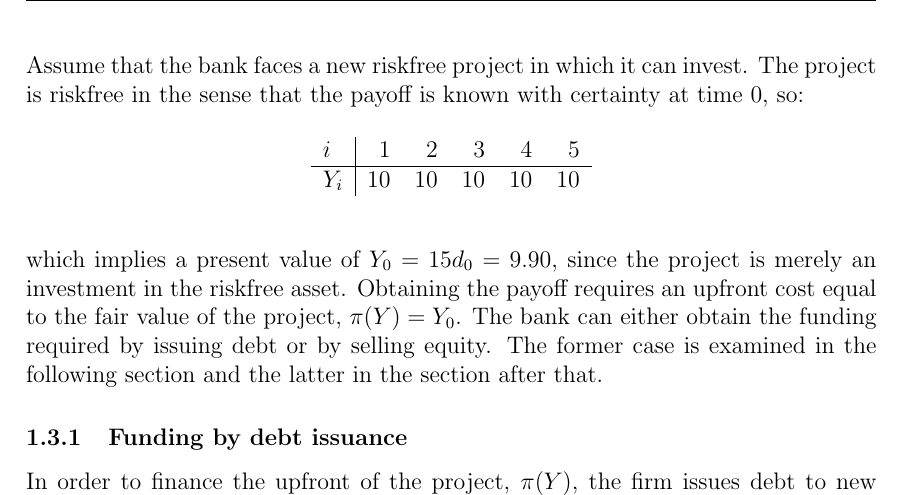
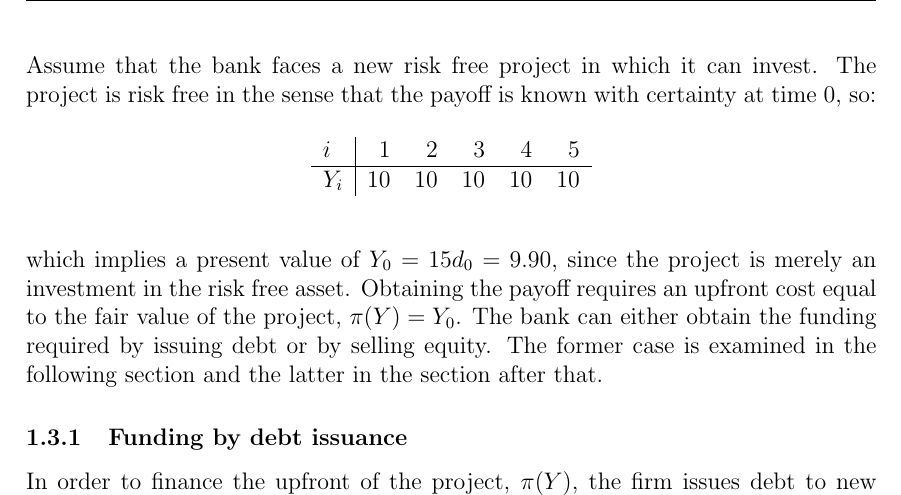
Before and after one commit to sebastianbaltser/master-thesis, a LaTeX thesis (thesis/content/single-period-model.tex): part of page 3 of 6, cut so that both start at the same text. Compiled offline with pdfLaTeX.

Commit message:
Replace riskfree with risk free

```diff
--- a/thesis/content/single-period-model.tex
+++ b/thesis/content/single-period-model.tex
@@ -69,7 +69,7 @@
                 \qquad \pi(S) = S'\psi = 19.60
             \end{equation}
 
-        Assume that the bank faces a new riskfree project in which it can invest. The project is riskfree in the sense that the payoff is known with certainty at time 0, so:
+        Assume that the bank faces a new risk free project in which it can invest. The project is risk free in the sense that the payoff is known with certainty at time 0, so:
             \begin{table}[H]
                 \centering
                 \begin{tabular}{l|rrrrr}
@@ -78,7 +78,7 @@
                     $Y_{i}$ & $10$ & $10$ & $10$ & $10$ & $10$
                 \end{tabular}
             \end{table}
-        which implies a present value of $Y_{0} = 15d_{0} = 9.90$, since the project is merely an investment in the riskfree asset. Obtaining the payoff requires an upfront cost equal to the fair value of the project, $\pi(Y) = Y_{0}$. The bank can either obtain the funding required by issuing debt or by selling equity. The former case is examined in the following section and the latter in the section after that.
+        which implies a present value of $Y_{0} = 15d_{0} = 9.90$, since the project is merely an investment in the risk free asset. Obtaining the payoff requires an upfront cost equal to the fair value of the project, $\pi(Y) = Y_{0}$. The bank can either obtain the funding required by issuing debt or by selling equity. The former case is examined in the following section and the latter in the section after that.
 
     \subsubsection{Funding by debt issuance}
         In order to finance the upfront of the project, $\pi(Y)$, the firm issues debt to new creditors, specifically the price of the debt, denoted $\pi(\tilde{D})$, should equal the price of the project. Assume that the new debt ranks pari-passu with the legacy debt, such that all creditors experience the same loss rate in states where the firm defaults. A claim with face value $\tilde{D}_{FV}$ which ranks pari passu to another claim with face value $D_{FV}$ has a recovery rate given as:
```
Also changed, not shown: thesis/content/single-period-model.tex (2 more changed lines).
